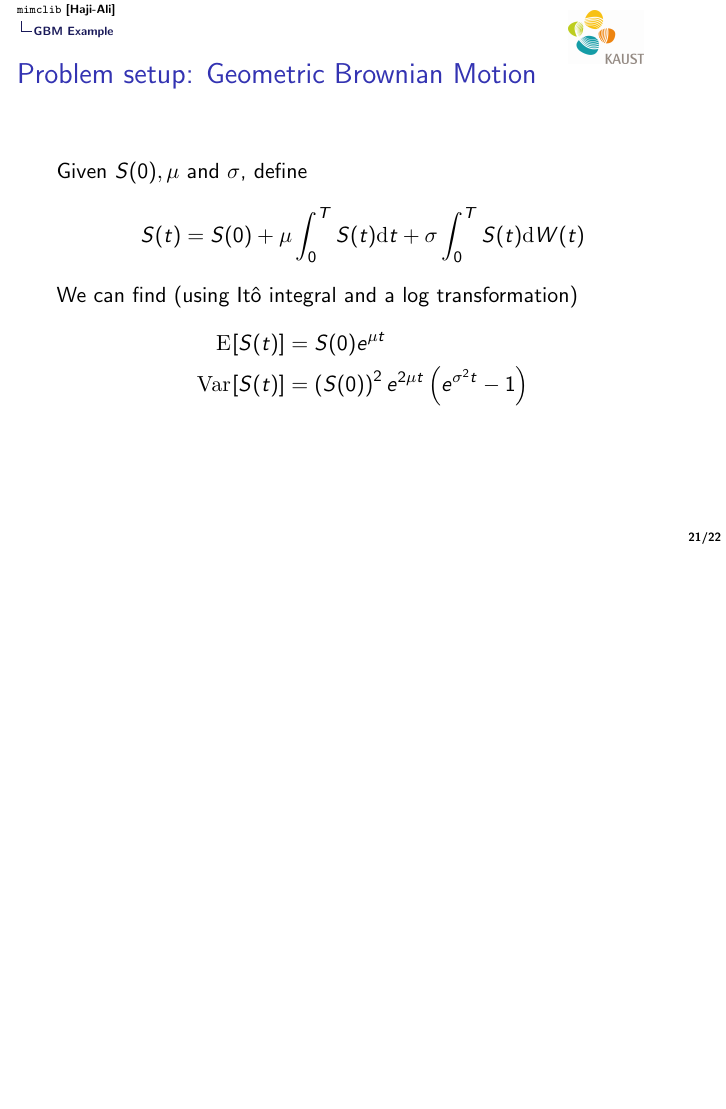
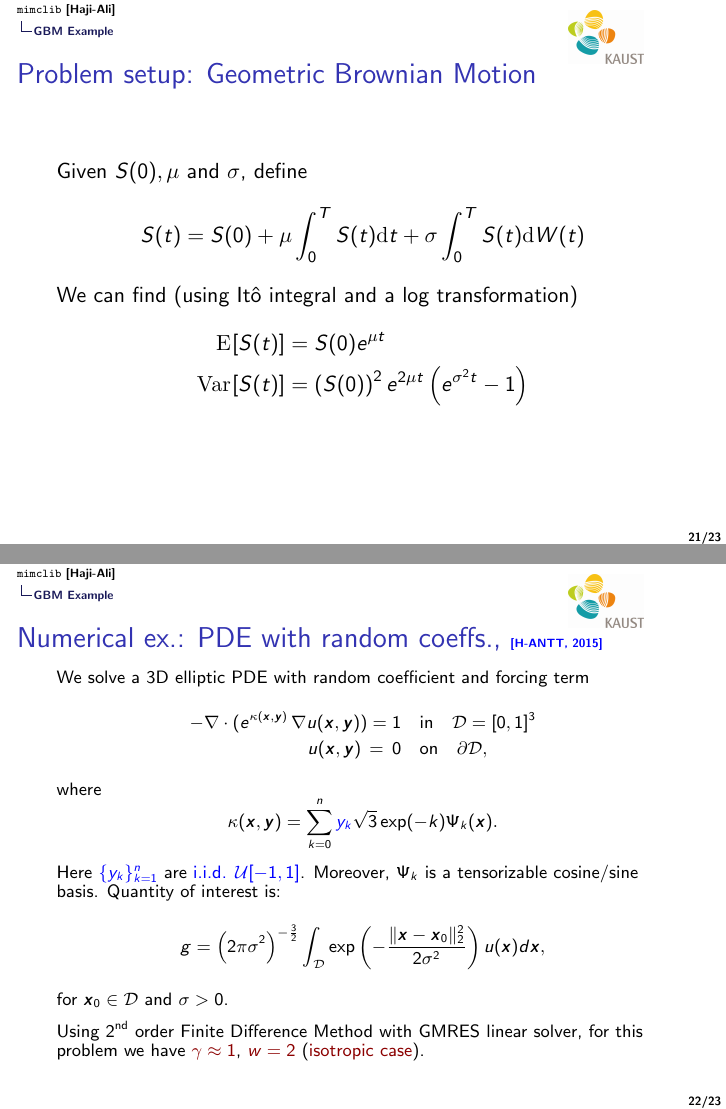
Before and after one commit to StochasticNumerics/mimclib, LaTeX slides (docs/slides/main.tex, which reads docs/slides/src/document.tex, docs/slides/src/preamble.tex): page 30 of 31 before the commit and pages 30 and 31 of 32 after it, the two joined at a grey line, the shorter picture padded with empty space. Compiled offline with pdfLaTeX.

```diff
--- a/docs/slides/src/document.tex
+++ b/docs/slides/src/document.tex
@@ -369,6 +369,34 @@
 \endaligned\]
 \end{frame}
 
+\begin{frame}<2>{Numerical ex.: PDE with random coeffs.,
+    \myref{\tiny [H-ANTT, 2015]}}
+   \fontsize{9pt}{7.2}\selectfont
+   We solve a 3D elliptic PDE with random coefficient and forcing term
+\[ \aligned
+    - \nabla \cdot(e^{\kappa(\vec x,\vec y)}\,\nabla u(\vec x,\vec y)) = 1 &\quad \mbox{in}\quad \mathcal{D} = [0,1]^3  \\
+    u(\vec x,\vec y) \,=\, 0 								& \quad
+    \mbox{on}\quad \partial \mathcal{D},
+\endaligned
+\]
+
+where
+\[ \kappa(\vec x, \vec y) = {\sum_{k=0}^{n} \blue{y_{k}} \sqrt{3}\exp(-k) \Psi_{k}(\vec x) }.
+\]
+Here \blue{$\{y_{k}\}_{k=1}^n$} are
+\blue{i.i.d. $\mathcal U[-1,1]$}. Moreover, $\Psi_{k}$ is a
+tensorizable cosine/sine basis. Quantity of interest is:
+\[\func = \left( 2 \pi \sigma^2 \right)^{-\frac{3}{2}} \int_\mathcal{D} \exp
+\left( - \frac{ \| \vec x - \vec x_0 \|^2_2}{2 \sigma^2} \right)
+u(\vec x) d\vec x, \]
+for $\vec x_0 \in \mathcal D$ and $\sigma >0$.
+
+\pause \medskip Using 2\textsuperscript{nd} order Finite Difference Method with GMRES
+linear solver, for this problem we have
+\textcolor{darkred}{$\gamma \approx 1$}, \textcolor{darkred}{$w = 2$}
+(\textcolor{darkred}{isotropic case}).
+\end{frame}
+
 \begin{frame}{The end}
   \begin{itemize}
   \item Slides can be found on GitHub under {``docs''}
--- a/docs/slides/src/preamble.tex
+++ b/docs/slides/src/preamble.tex
@@ -116,6 +116,11 @@
 \newcommand{\estmc}[1]{\mathcal A_{\textnormal{MC}}\en[]{#1}}
 \newcommand{\estmlmc}[1]{\mathcal A_{\textnormal{MLMC}}\en[]{#1}}
 \providecommand{\func}{g}
+
+
+\definecolor{darkred}{rgb}{0.55, 0.0, 0.0}
+\definecolor{darkblue}{rgb}{0.0, 0.0, 0.55}
+
 %%% Local Variables:
 %%% mode: latex
 %%% TeX-master: "../main"
```
Also changed, not shown: docs/slides/main.pdf, 4 other files.
